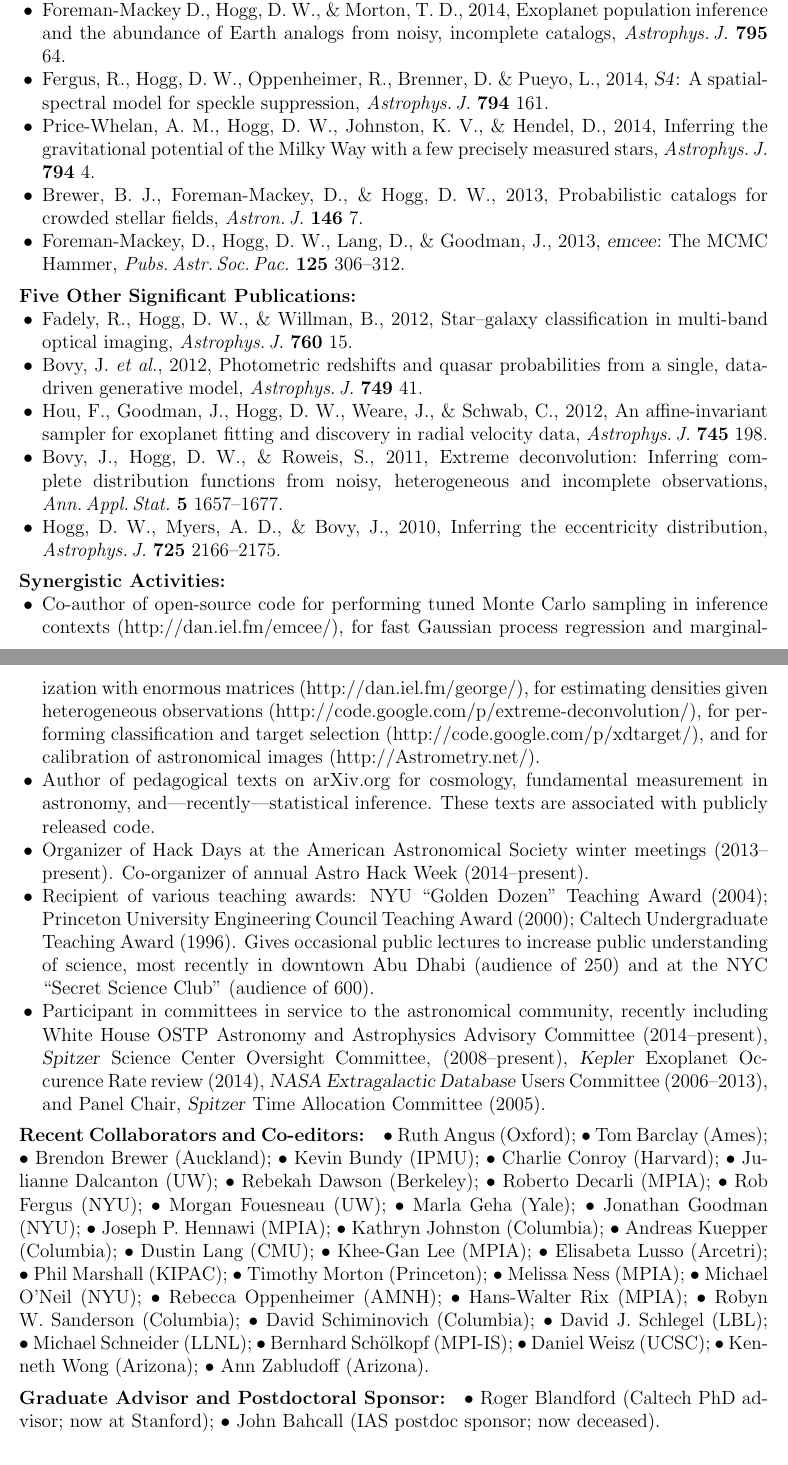
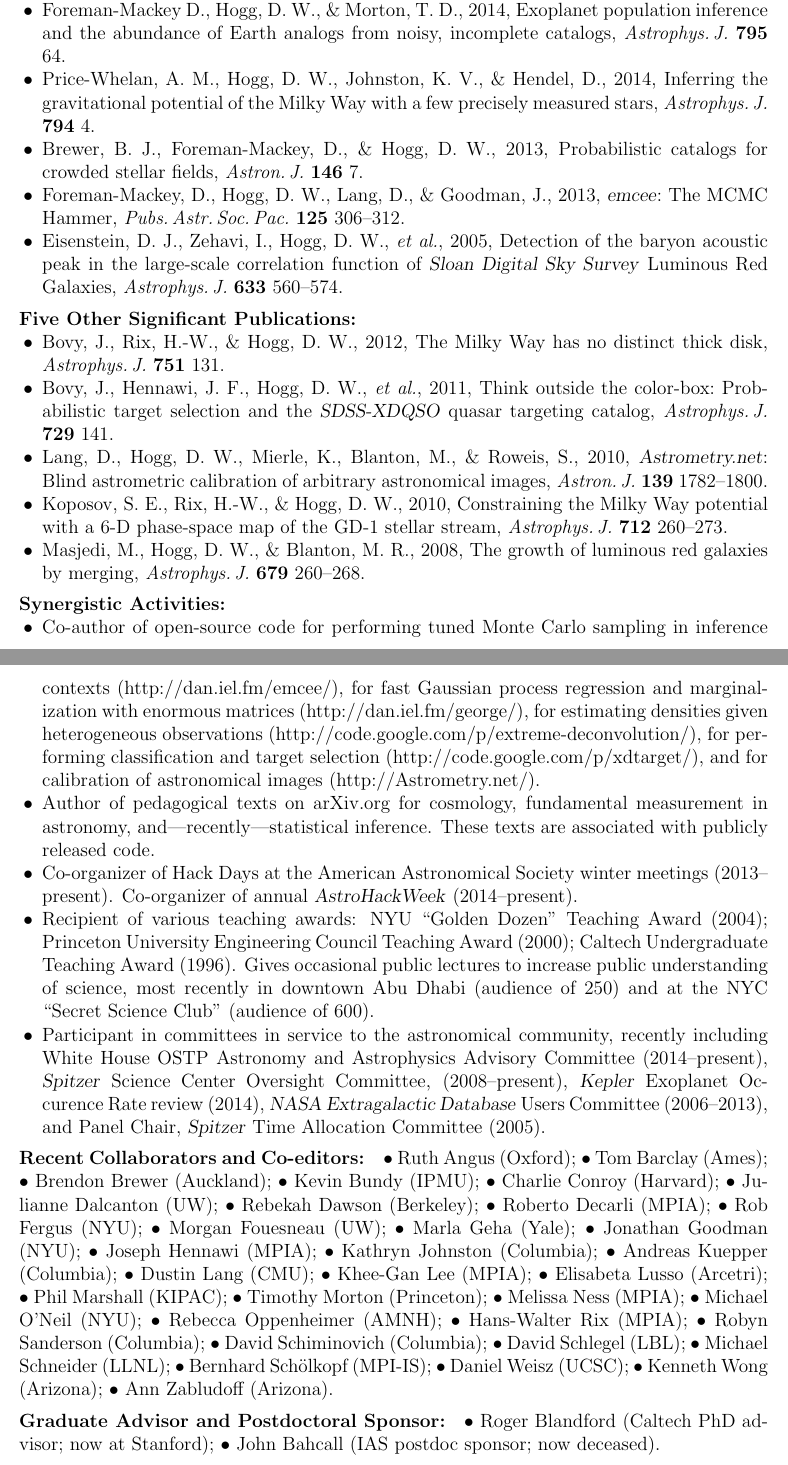
Before and after one commit to davidwhogg/GetRichOrDieTrying, a LaTeX document (ProbCosmo/hogg_biosketch.tex): two parts of pages 1 and 2 of 2, joined at a grey line, cut so that both start at the same text. Compiled offline with pdfLaTeX.

Commit message:
formatted correctly

```diff
--- a/ProbCosmo/hogg_biosketch.tex
+++ b/ProbCosmo/hogg_biosketch.tex
@@ -39,10 +39,6 @@ Foreman-Mackey~D., Hogg,~D.~W., \& Morton,~T.~D., 2014,
 {Exoplanet population inference and the abundance of Earth analogs from noisy, incomplete catalogs},
 \textit{Astrophys.\,J.}\ \textbf{795} 64.
 \item
-Fergus,~R., Hogg,~D.~W., Oppenheimer,~R., Brenner,~D. \& Pueyo,~L., 2014,
-{\project{S4}: A spatial-spectral model for speckle suppression},
-\textit{Astrophys.\,J.}\ \textbf{794} 161.
-\item
 Price-Whelan,~A.~M., Hogg,~D.~W., Johnston,~K.~V., \& Hendel,~D., 2014,
 {Inferring the gravitational potential of the Milky Way with a few precisely measured stars},
 \textit{Astrophys.\,J.}\ \textbf{794} 4.
@@ -54,30 +50,34 @@ Brewer,~B.~J., Foreman-Mackey,~D., \& Hogg,~D.~W., 2013,
 Foreman-Mackey,~D., Hogg,~D.~W., Lang,~D., \& Goodman,~J., 2013,
 {\project{emcee}:\ The MCMC Hammer},
 \textit{Pubs.\,Astr.\,Soc.\,Pac.}\ \textbf{125} 306--312.
+\item
+Eisenstein,~D.~J., Zehavi,~I., Hogg,~D.~W., \etal, 2005,
+{Detection of the baryon acoustic peak in the large-scale correlation function of \project{Sloan Digital Sky Survey} Luminous Red Galaxies},
+\textit{Astrophys.\,J.}\ \textbf{633} 560--574.
 \end{itemize}
 
 \paragraph{Five Other Significant Publications:}
 \begin{itemize}\setlength{\itemsep}{0pt}
 \item
-Fadely,~R., Hogg,~D.~W., \& Willman,~B., 2012,
-{Star--galaxy classification in multi-band optical imaging},
-\textit{Astrophys.\,J.}\ \textbf{760} 15.
+Bovy,~J., Rix,~H.-W., \& Hogg,~D.~W., 2012,
+{The Milky Way has no distinct thick disk},
+\textit{Astrophys.\,J.}\ \textbf{751} 131.
 \item
-Bovy,~J. \etal, 2012,
-{Photometric redshifts and quasar probabilities from a single, data-driven generative model},
-\textit{Astrophys.\,J.}\ \textbf{749} 41.
+Bovy,~J., Hennawi,~J.~F., Hogg,~D.~W., \etal, 2011,
+{Think outside the color-box:\ Probabilistic target selection and the \project{SDSS-XDQSO} quasar targeting catalog},
+\textit{Astrophys.\,J.}\ \textbf{729} 141.
 \item
-Hou,~F., Goodman,~J., Hogg,~D.~W., Weare,~J., \& Schwab,~C., 2012,
-{An affine-invariant sampler for exoplanet fitting and discovery in radial velocity data},
-\textit{Astrophys.\,J.}\ \textbf{745} 198.
+Lang,~D., Hogg,~D.~W., Mierle,~K., Blanton,~M., \& Roweis,~S., 2010,
+{\project{Astrometry.net}:\ Blind astrometric calibration of arbitrary astronomical images},
+\textit{Astron.\,J.}\ \textbf{139} 1782--1800.
 \item
-Bovy,~J., Hogg,~D.~W., \& Roweis,~S., 2011,
-{Extreme deconvolution:\ Inferring complete distribution functions from noisy, heterogeneous and incomplete observations},
-\textit{Ann.\,Appl.\,Stat.}\ \textbf{5} 1657--1677.
+Koposov,~S.~E., Rix,~H.-W., \& Hogg,~D.~W., 2010,
+{Constraining the Milky Way potential with a 6-D phase-space map of the GD-1 stellar stream},
+\textit{Astrophys.\,J.}\ \textbf{712} 260--273.
 \item
-Hogg,~D.~W., Myers,~A.~D., \& Bovy,~J., 2010,
-{Inferring the eccentricity distribution},
-\textit{Astrophys.\,J.}\ \textbf{725} 2166--2175.
+Masjedi,~M., Hogg,~D.~W., \& Blanton,~M.~R., 2008,
+{The growth of luminous red galaxies by merging},
+\textit{Astrophys.\,J.}\ \textbf{679} 260--268.
 \end{itemize}
 
 \paragraph{Synergistic Activities:}
@@ -95,8 +95,8 @@ Author of pedagogical texts on arXiv.org for cosmology, fundamental
 measurement in astronomy, and---recently---statistical inference.
 These texts are associated with publicly released code.
 \item
-Organizer of Hack Days at the American Astronomical Society winter meetings (2013--present).
-Co-organizer of annual Astro Hack Week (2014--present).
+Co-organizer of Hack Days at the American Astronomical Society winter meetings (2013--present).
+Co-organizer of annual \project{AstroHackWeek} (2014--present).
 \item
 Recipient of various teaching awards:
 NYU ``Golden Dozen'' Teaching Award (2004);
@@ -129,7 +129,7 @@ $\bullet$~Rob Fergus (NYU);
 $\bullet$~Morgan Fouesneau (UW);
 $\bullet$~Marla Geha (Yale);
 $\bullet$~Jonathan Goodman (NYU);
-$\bullet$~Joseph P. Hennawi (MPIA);
+$\bullet$~Joseph Hennawi (MPIA);
 $\bullet$~Kathryn Johnston (Columbia);
 $\bullet$~Andreas Kuepper (Columbia);
 $\bullet$~Dustin Lang (CMU);
@@ -141,9 +141,9 @@ $\bullet$~Melissa Ness (MPIA);
 $\bullet$~Michael O'Neil (NYU);
 $\bullet$~Rebecca Oppenheimer (AMNH);
 $\bullet$~Hans-Walter Rix (MPIA);
-$\bullet$~Robyn W. Sanderson (Columbia);
+$\bullet$~Robyn Sanderson (Columbia);
 $\bullet$~David Schiminovich (Columbia);
-$\bullet$~David J. Schlegel (LBL);
+$\bullet$~David Schlegel (LBL);
 $\bullet$~Michael Schneider (LLNL);
 $\bullet$~Bernhard Sch\"olkopf (MPI-IS);
 $\bullet$~Daniel Weisz (UCSC);
```
Also changed, not shown: ProbCosmo/hogg_biosketch.tex (2 more changed lines).
